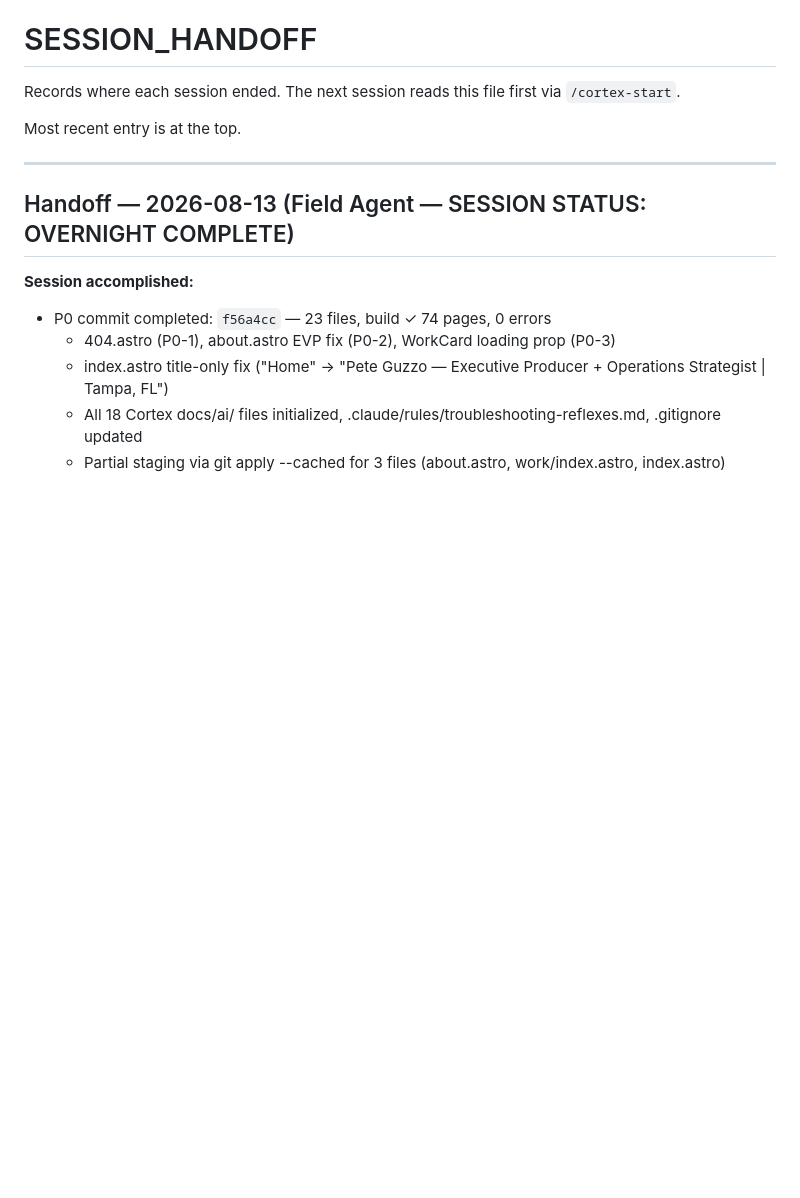
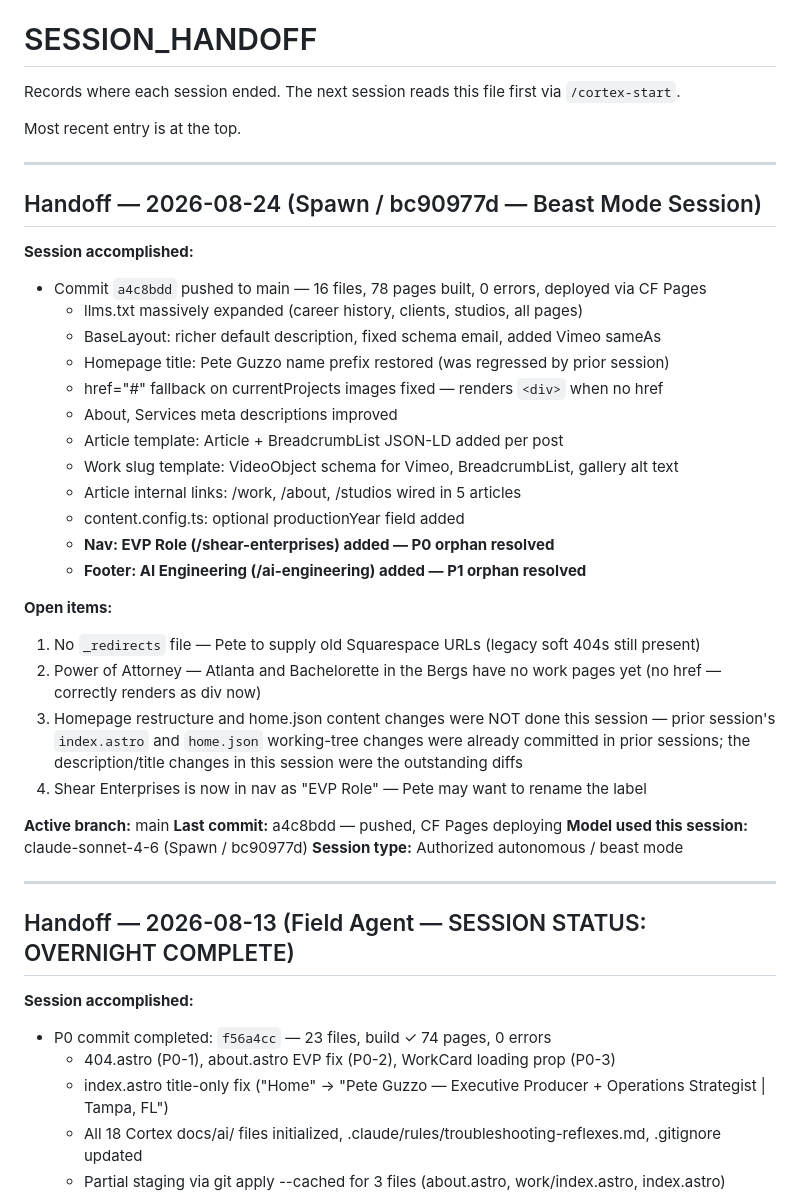
Before and after one commit to peteguzzo/peteguzzo-dev, a Markdown page: docs/ai/SESSION_HANDOFF.md, the part around the change. Rendered like a GitHub page; blank space fills up the shorter version.

Commit message:
Update SESSION_HANDOFF for 2026-08-24 beast mode session
Co-Authored-By: Claude Sonnet 4.6 <noreply@anthropic.com>
Claude-Session: https://claude.ai/code/session_0191ngcYo2MoeV8METLt8gdy

```diff
--- a/docs/ai/SESSION_HANDOFF.md
+++ b/docs/ai/SESSION_HANDOFF.md
@@ -3,6 +3,35 @@
 Records where each session ended. The next session reads this file first via `/cortex-start`.
 
 Most recent entry is at the top.
+
+---
+
+## Handoff — 2026-08-24 (Spawn / bc90977d — Beast Mode Session)
+
+**Session accomplished:**
+- Commit `a4c8bdd` pushed to main — 16 files, 78 pages built, 0 errors, deployed via CF Pages
+  - llms.txt massively expanded (career history, clients, studios, all pages)
+  - BaseLayout: richer default description, fixed schema email, added Vimeo sameAs
+  - Homepage title: Pete Guzzo name prefix restored (was regressed by prior session)
+  - href="#" fallback on currentProjects images fixed — renders `<div>` when no href
+  - About, Services meta descriptions improved
+  - Article template: Article + BreadcrumbList JSON-LD added per post
+  - Work slug template: VideoObject schema for Vimeo, BreadcrumbList, gallery alt text
+  - Article internal links: /work, /about, /studios wired in 5 articles
+  - content.config.ts: optional productionYear field added
+  - **Nav: EVP Role (/shear-enterprises) added — P0 orphan resolved**
+  - **Footer: AI Engineering (/ai-engineering) added — P1 orphan resolved**
+
+**Open items:**
+1. No `_redirects` file — Pete to supply old Squarespace URLs (legacy soft 404s still present)
+2. Power of Attorney — Atlanta and Bachelorette in the Bergs have no work pages yet (no href — correctly renders as div now)
+3. Homepage restructure and home.json content changes were NOT done this session — prior session's `index.astro` and `home.json` working-tree changes were already committed in prior sessions; the description/title changes in this session were the outstanding diffs
+4. Shear Enterprises is now in nav as "EVP Role" — Pete may want to rename the label
+
+**Active branch:** main
+**Last commit:** a4c8bdd — pushed, CF Pages deploying
+**Model used this session:** claude-sonnet-4-6 (Spawn / bc90977d)
+**Session type:** Authorized autonomous / beast mode
 
 ---
 
```
